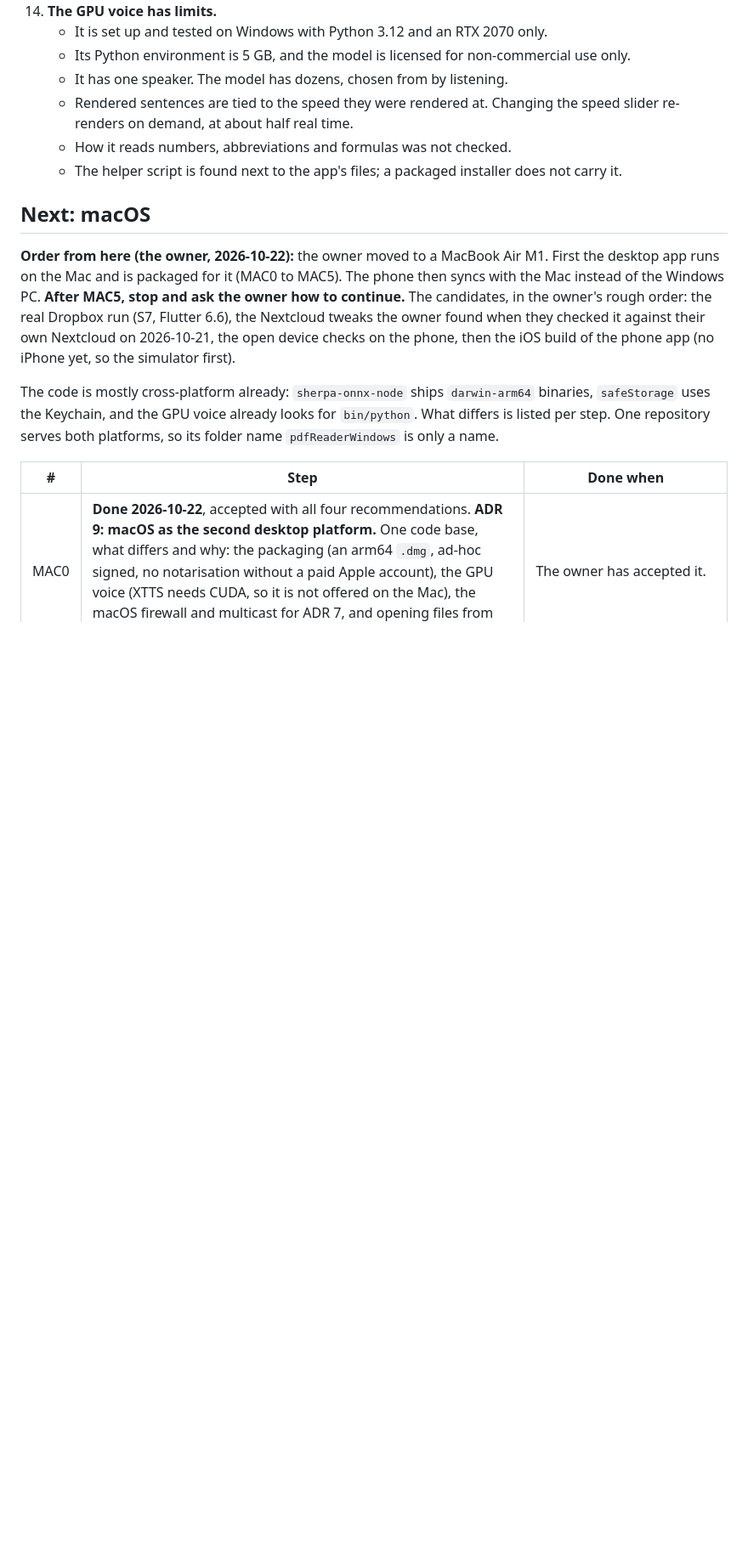
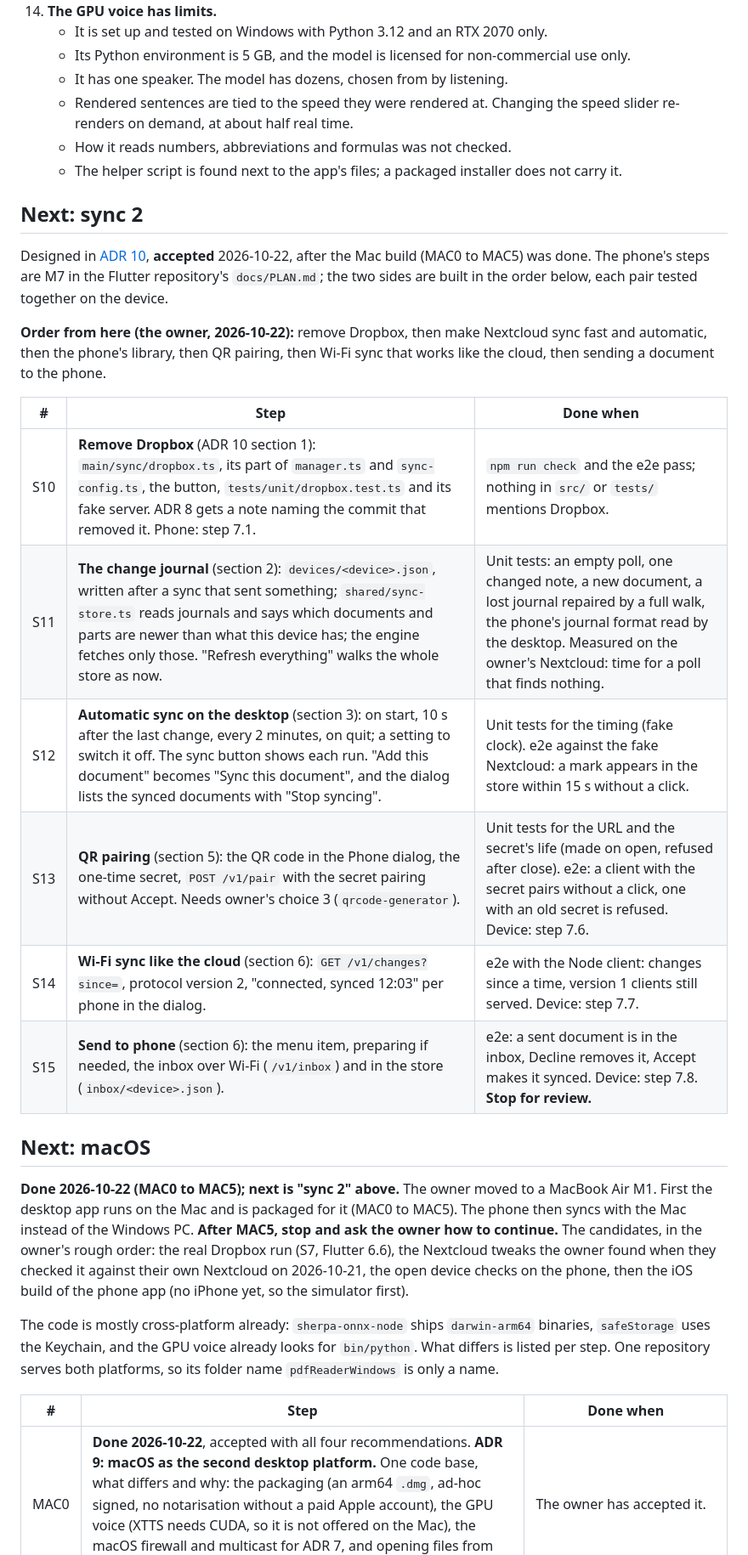
Before and after one commit to JJOmin/pdfReaderWindows, a Markdown page: docs/SPEC.md, the part around one of its changes. Shown at 85% size. Rendered like a GitHub page; blank space fills up the shorter version.

Commit message:
ADR 10 (sync 2): automatic Nextcloud sync, phone library, QR pairing, send to phone; steps S10-S15
Co-Authored-By: Claude Opus 5.5 <noreply@anthropic.com>

```diff
--- a/docs/SPEC.md
+++ b/docs/SPEC.md
@@ -160,9 +160,28 @@ These are the honest gaps, in rough order of how much they hurt.
     - How it reads numbers, abbreviations and formulas was not checked.
     - The helper script is found next to the app's files; a packaged installer does not carry it.
 
+## Next: sync 2
+
+Designed in [ADR 10](adr/0010-sync-2.md), **accepted** 2026-10-22, after the Mac build (MAC0 to
+MAC5) was done. The phone's steps are M7 in the Flutter repository's `docs/PLAN.md`; the two sides
+are built in the order below, each pair tested together on the device.
+
+**Order from here (the owner, 2026-10-22):** remove Dropbox, then make Nextcloud sync fast and
+automatic, then the phone's library, then QR pairing, then Wi-Fi sync that works like the cloud,
+then sending a document to the phone.
+
+| #   | Step                                                                                                                                                                                                                                                                                                   | Done when                                                                                                                                                                                                                   |
+| --- | ------------------------------------------------------------------------------------------------------------------------------------------------------------------------------------------------------------------------------------------------------------------------------------------------------ | --------------------------------------------------------------------------------------------------------------------------------------------------------------------------------------------------------------------------- |
+| S10 | **Remove Dropbox** (ADR 10 section 1): `main/sync/dropbox.ts`, its part of `manager.ts` and `sync-config.ts`, the button, `tests/unit/dropbox.test.ts` and its fake server. ADR 8 gets a note naming the commit that removed it. Phone: step 7.1.                                                      | `npm run check` and the e2e pass; nothing in `src/` or `tests/` mentions Dropbox.                                                                                                                                           |
+| S11 | **The change journal** (section 2): `devices/<device>.json`, written after a sync that sent something; `shared/sync-store.ts` reads journals and says which documents and parts are newer than what this device has; the engine fetches only those. "Refresh everything" walks the whole store as now. | Unit tests: an empty poll, one changed note, a new document, a lost journal repaired by a full walk, the phone's journal format read by the desktop. Measured on the owner's Nextcloud: time for a poll that finds nothing. |
+| S12 | **Automatic sync on the desktop** (section 3): on start, 10 s after the last change, every 2 minutes, on quit; a setting to switch it off. The sync button shows each run. "Add this document" becomes "Sync this document", and the dialog lists the synced documents with "Stop syncing".            | Unit tests for the timing (fake clock). e2e against the fake Nextcloud: a mark appears in the store within 15 s without a click.                                                                                            |
+| S13 | **QR pairing** (section 5): the QR code in the Phone dialog, the one-time secret, `POST /v1/pair` with the secret pairing without Accept. Needs owner's choice 3 (`qrcode-generator`).                                                                                                                 | Unit tests for the URL and the secret's life (made on open, refused after close). e2e: a client with the secret pairs without a click, one with an old secret is refused. Device: step 7.6.                                 |
+| S14 | **Wi-Fi sync like the cloud** (section 6): `GET /v1/changes?since=`, protocol version 2, "connected, synced 12:03" per phone in the dialog.                                                                                                                                                            | e2e with the Node client: changes since a time, version 1 clients still served. Device: step 7.7.                                                                                                                           |
+| S15 | **Send to phone** (section 6): the menu item, preparing if needed, the inbox over Wi-Fi (`/v1/inbox`) and in the store (`inbox/<device>.json`).                                                                                                                                                        | e2e: a sent document is in the inbox, Decline removes it, Accept makes it synced. Device: step 7.8. **Stop for review.**                                                                                                    |
+
 ## Next: macOS
 
-**Order from here (the owner, 2026-10-22):** the owner moved to a MacBook Air M1. First the
+**Done 2026-10-22 (MAC0 to MAC5); next is "sync 2" above.** The owner moved to a MacBook Air M1. First the
 desktop app runs on the Mac and is packaged for it (MAC0 to MAC5). The phone then syncs with the
 Mac instead of the Windows PC. **After MAC5, stop and ask the owner how to continue.** The
 candidates, in the owner's rough order: the real Dropbox run (S7, Flutter 6.6), the Nextcloud
```
Also changed, not shown: other parts of docs/SPEC.md (+1 -1 lines), docs/adr/0009-macos.md (+2 -2 lines), docs/adr/0010-sync-2.md (added, +152 -0 lines).
